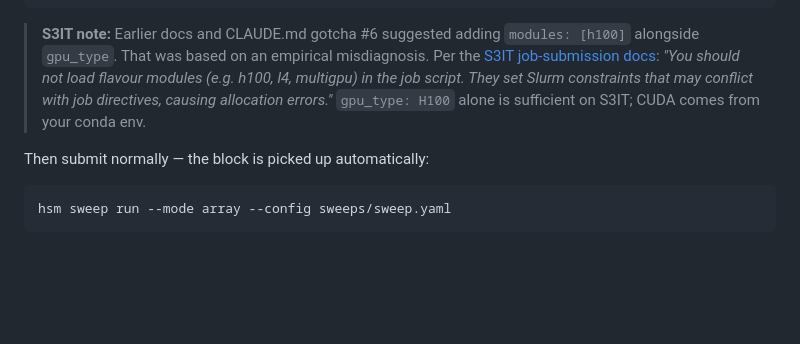
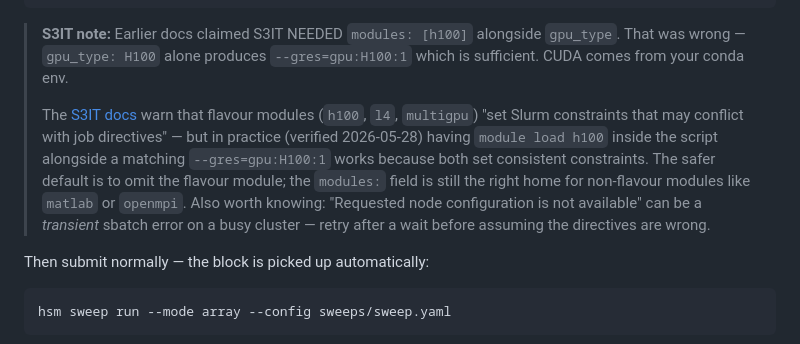
Before and after one commit to GabrielBena/HPC-Sweep-Manager, a Markdown page: docs/user_guide/HPC_EXECUTION.md, the part around the change. GitHub-like rendering; blank space fills up the shorter version.

````diff
--- a/docs/user_guide/HPC_EXECUTION.md
+++ b/docs/user_guide/HPC_EXECUTION.md
@@ -130,14 +130,20 @@ slurm:
     - long
 ```
 
-> **S3IT note:** Earlier docs and CLAUDE.md gotcha #6 suggested adding
-> `modules: [h100]` alongside `gpu_type`. That was based on an
-> empirical misdiagnosis. Per the
-> [S3IT job-submission docs](https://docs.s3it.uzh.ch/cluster/job_submission/):
-> *"You should not load flavour modules (e.g. h100, l4, multigpu) in
-> the job script. They set Slurm constraints that may conflict with job
-> directives, causing allocation errors."* `gpu_type: H100` alone is
-> sufficient on S3IT; CUDA comes from your conda env.
+> **S3IT note:** Earlier docs claimed S3IT NEEDED `modules: [h100]`
+> alongside `gpu_type`. That was wrong — `gpu_type: H100` alone produces
+> `--gres=gpu:H100:1` which is sufficient. CUDA comes from your conda env.
+>
+> The [S3IT docs](https://docs.s3it.uzh.ch/cluster/job_submission/) warn
+> that flavour modules (`h100`, `l4`, `multigpu`) "set Slurm constraints
+> that may conflict with job directives" — but in practice (verified
+> 2026-05-28) having `module load h100` inside the script alongside a
+> matching `--gres=gpu:H100:1` works because both set consistent
+> constraints. The safer default is to omit the flavour module; the
+> `modules:` field is still the right home for non-flavour modules like
+> `matlab` or `openmpi`. Also worth knowing: "Requested node configuration
+> is not available" can be a *transient* sbatch error on a busy cluster —
+> retry after a wait before assuming the directives are wrong.
 
 Then submit normally — the block is picked up automatically:
 
````
Also changed, not shown: CLAUDE.md (+18 -7 lines).
